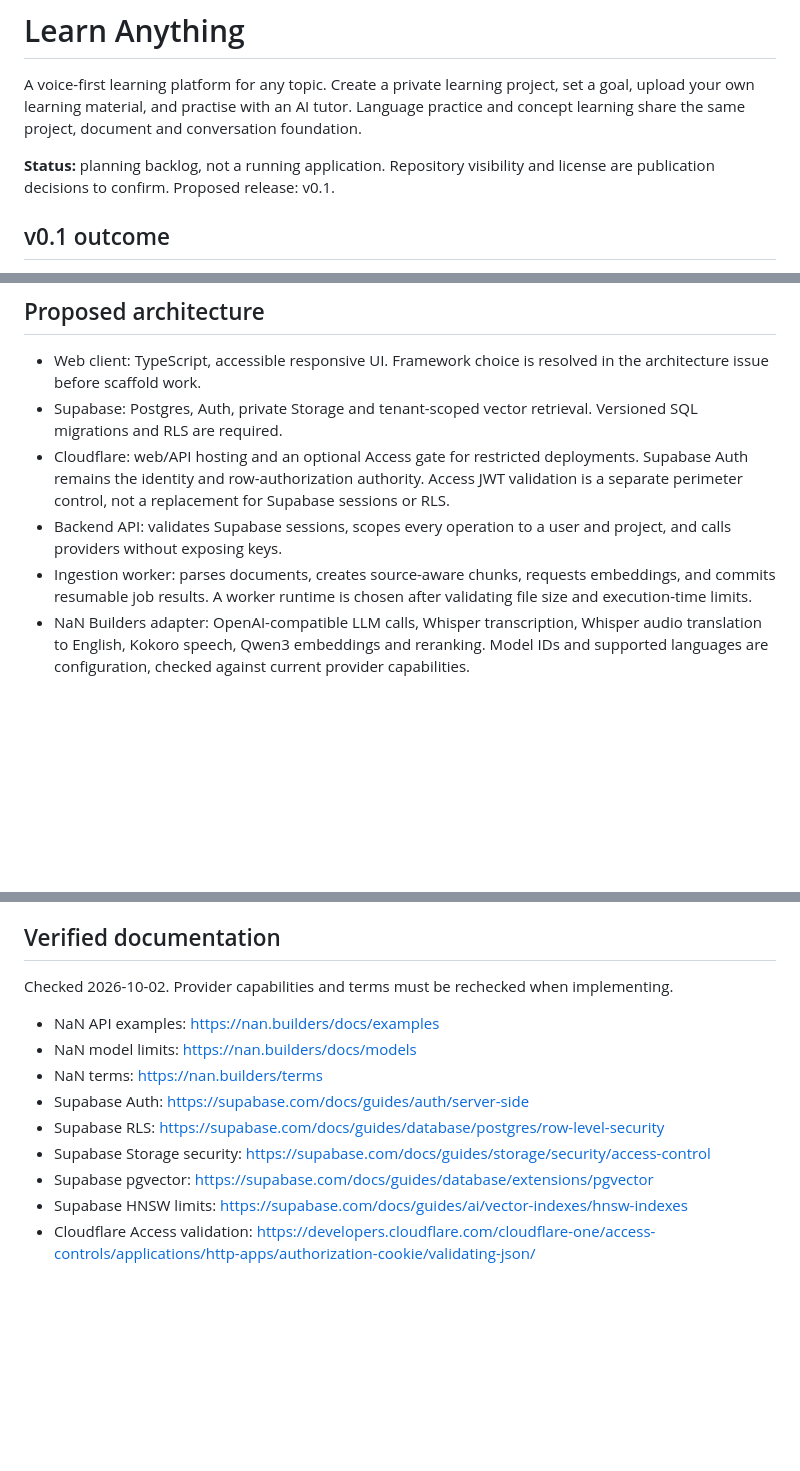
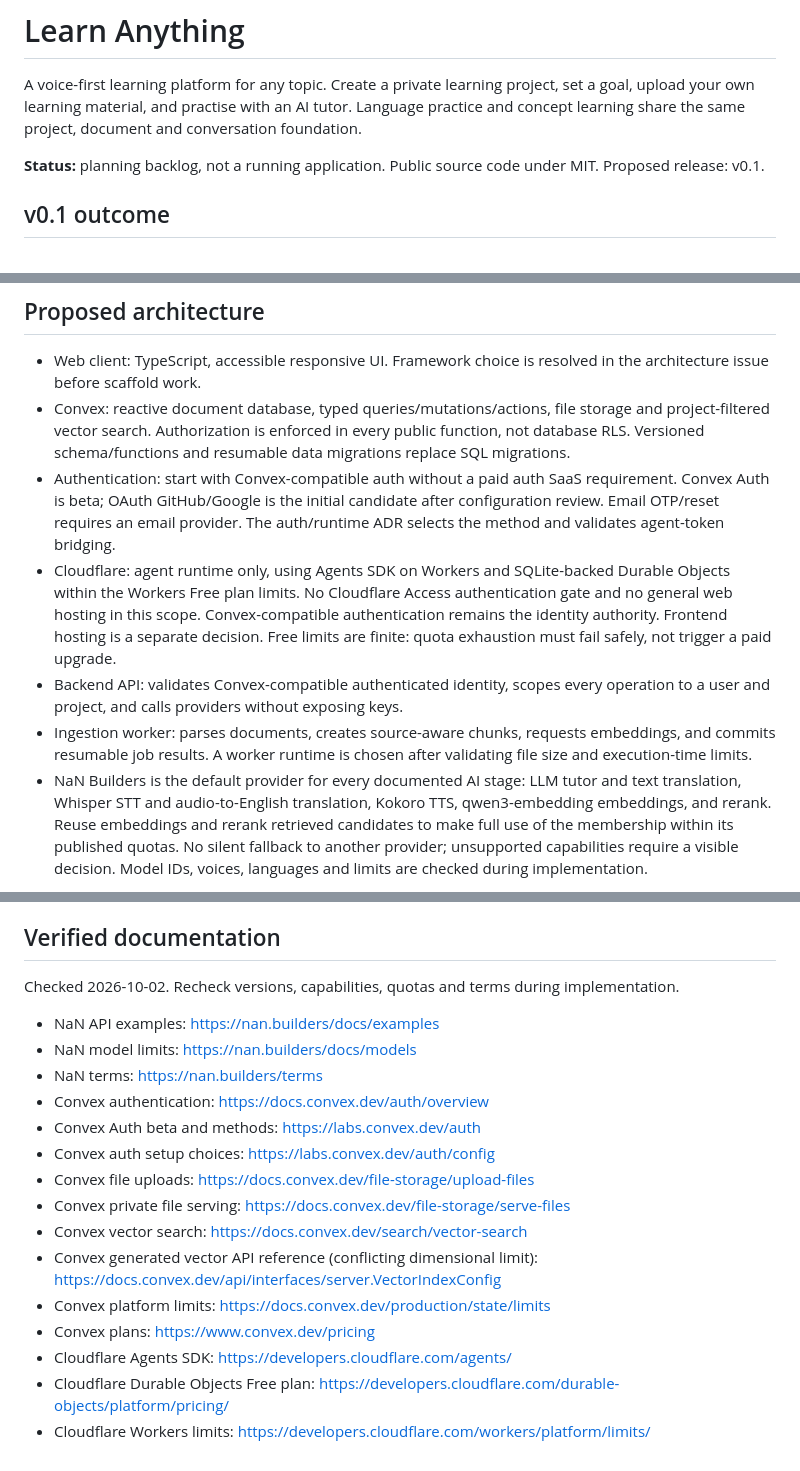
Before and after one commit to santos-sanz/learn-anything, a Markdown page: README.md, 3 parts joined by grey strips. Drawn GitHub-style; blank space fills up the shorter version.

````diff
--- a/README.md
+++ b/README.md
@@ -2,7 +2,7 @@
 
 A voice-first learning platform for any topic. Create a private learning project, set a goal, upload your own learning material, and practise with an AI tutor. Language practice and concept learning share the same project, document and conversation foundation.
 
-**Status:** planning backlog, not a running application. Repository visibility and license are publication decisions to confirm. Proposed release: v0.1.
+**Status:** planning backlog, not a running application. Public source code under MIT. Proposed release: v0.1.
 
 ## v0.1 outcome
 
@@ -13,11 +13,12 @@ Voice is a core feature, not an optional text chatbot. The first implementation
 ## Proposed architecture
 
 - Web client: TypeScript, accessible responsive UI. Framework choice is resolved in the architecture issue before scaffold work.
-- Supabase: Postgres, Auth, private Storage and tenant-scoped vector retrieval. Versioned SQL migrations and RLS are required.
-- Cloudflare: web/API hosting and an optional Access gate for restricted deployments. Supabase Auth remains the identity and row-authorization authority. Access JWT validation is a separate perimeter control, not a replacement for Supabase sessions or RLS.
-- Backend API: validates Supabase sessions, scopes every operation to a user and project, and calls providers without exposing keys.
+- Convex: reactive document database, typed queries/mutations/actions, file storage and project-filtered vector search. Authorization is enforced in every public function, not database RLS. Versioned schema/functions and resumable data migrations replace SQL migrations.
+- Authentication: start with Convex-compatible auth without a paid auth SaaS requirement. Convex Auth is beta; OAuth GitHub/Google is the initial candidate after configuration review. Email OTP/reset requires an email provider. The auth/runtime ADR selects the method and validates agent-token bridging.
+- Cloudflare: agent runtime only, using Agents SDK on Workers and SQLite-backed Durable Objects within the Workers Free plan limits. No Cloudflare Access authentication gate and no general web hosting in this scope. Convex-compatible authentication remains the identity authority. Frontend hosting is a separate decision. Free limits are finite: quota exhaustion must fail safely, not trigger a paid upgrade.
+- Backend API: validates Convex-compatible authenticated identity, scopes every operation to a user and project, and calls providers without exposing keys.
 - Ingestion worker: parses documents, creates source-aware chunks, requests embeddings, and commits resumable job results. A worker runtime is chosen after validating file size and execution-time limits.
-- NaN Builders adapter: OpenAI-compatible LLM calls, Whisper transcription, Whisper audio translation to English, Kokoro speech, Qwen3 embeddings and reranking. Model IDs and supported languages are configuration, checked against current provider capabilities.
+- NaN Builders is the default provider for every documented AI stage: LLM tutor and text translation, Whisper STT and audio-to-English translation, Kokoro TTS, qwen3-embedding embeddings, and rerank. Reuse embeddings and rerank retrieved candidates to make full use of the membership within its published quotas. No silent fallback to another provider; unsupported capabilities require a visible decision. Model IDs, voices, languages and limits are checked during implementation.
 
 ```mermaid
 flowchart TD
@@ -80,14 +87,20 @@ No implementation or cloud resources are provisioned by this planning package. v
 
 ## Verified documentation
 
-Checked 2026-10-02. Provider capabilities and terms must be rechecked when implementing.
+Checked 2026-10-02. Recheck versions, capabilities, quotas and terms during implementation.
 
 - NaN API examples: https://nan.builders/docs/examples
 - NaN model limits: https://nan.builders/docs/models
 - NaN terms: https://nan.builders/terms
-- Supabase Auth: https://supabase.com/docs/guides/auth/server-side
-- Supabase RLS: https://supabase.com/docs/guides/database/postgres/row-level-security
-- Supabase Storage security: https://supabase.com/docs/guides/storage/security/access-control
-- Supabase pgvector: https://supabase.com/docs/guides/database/extensions/pgvector
-- Supabase HNSW limits: https://supabase.com/docs/guides/ai/vector-indexes/hnsw-indexes
-- Cloudflare Access validation: https://developers.cloudflare.com/cloudflare-one/access-controls/applications/http-apps/authorization-cookie/validating-json/
+- Convex authentication: https://docs.convex.dev/auth/overview
+- Convex Auth beta and methods: https://labs.convex.dev/auth
+- Convex auth setup choices: https://labs.convex.dev/auth/config
+- Convex file uploads: https://docs.convex.dev/file-storage/upload-files
+- Convex private file serving: https://docs.convex.dev/file-storage/serve-files
+- Convex vector search: https://docs.convex.dev/search/vector-search
+- Convex generated vector API reference (conflicting dimensional limit): https://docs.convex.dev/api/interfaces/server.VectorIndexConfig
+- Convex platform limits: https://docs.convex.dev/production/state/limits
+- Convex plans: https://www.convex.dev/pricing
+- Cloudflare Agents SDK: https://developers.cloudflare.com/agents/
+- Cloudflare Durable Objects Free plan: https://developers.cloudflare.com/durable-objects/platform/pricing/
+- Cloudflare Workers limits: https://developers.cloudflare.com/workers/platform/limits/
````
Also changed, not shown: other parts of README.md (+21 -15 lines).
